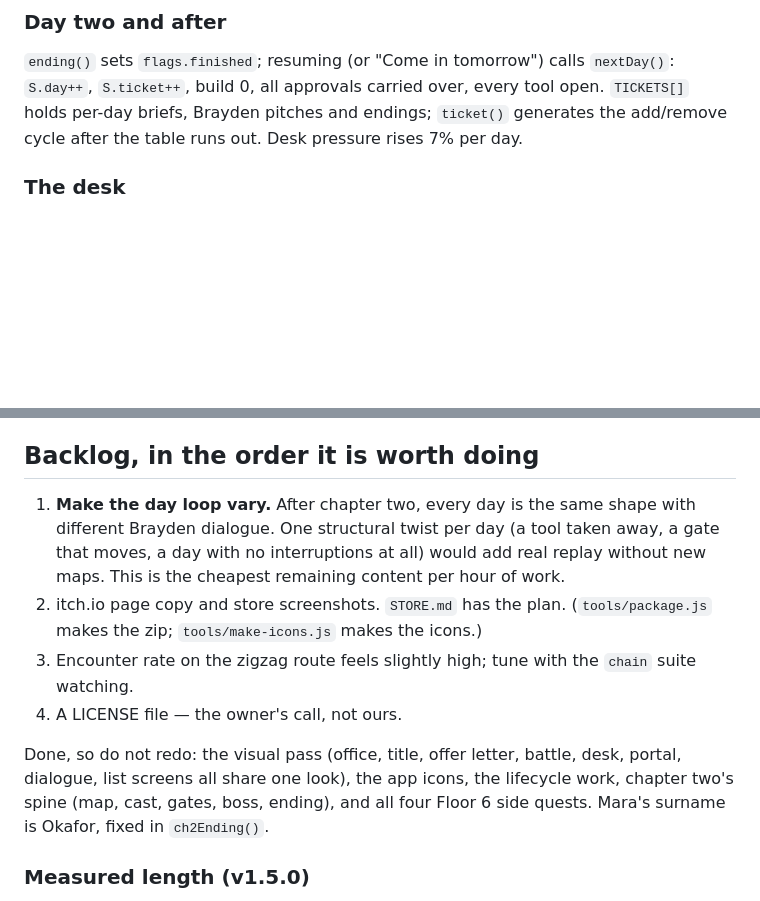
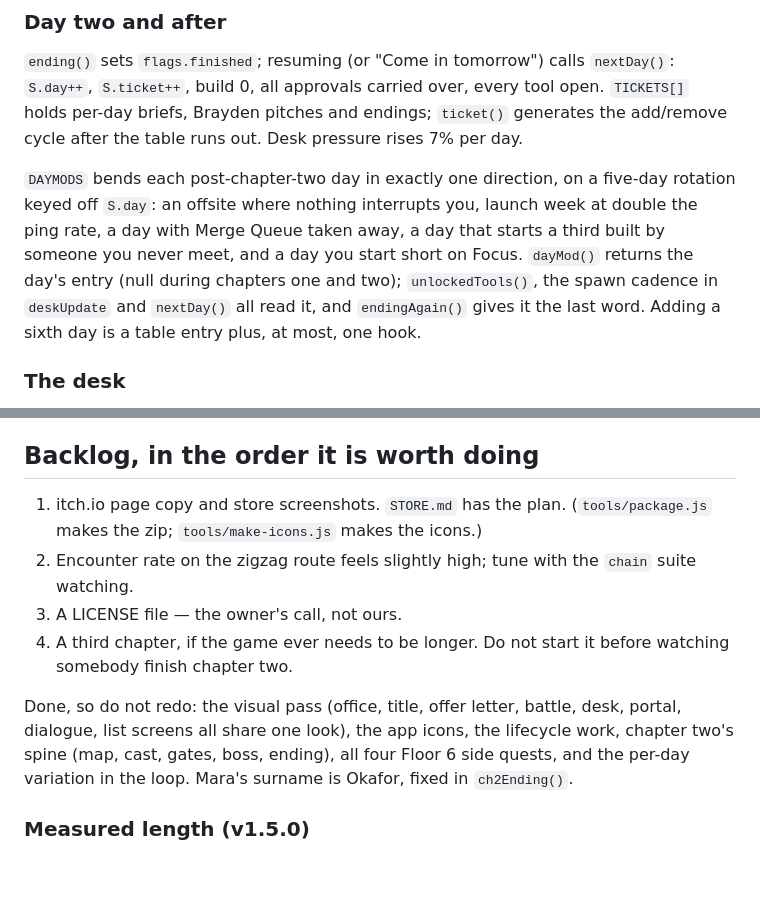
Before and after one commit to alexjaylink-sketch/Games, a Markdown page: CLAUDE.md, 2 parts joined by grey strips. Rendered like a GitHub page; blank space fills up the shorter version.

Commit message:
Record the day-loop work in the notes
The previous commit shipped the code but the notes edit aborted partway
on a stale anchor, so the backlog still listed the work as pending and
DAYMODS was undocumented.

Co-Authored-By: Claude Opus 5 <noreply@anthropic.com>
Claude-Session: https://claude.ai/code/session_01CTF6gQxX32mQ4y88gRWw7t

```diff
--- a/CLAUDE.md
+++ b/CLAUDE.md
@@ -127,6 +127,15 @@ every tool open. `TICKETS[]` holds per-day briefs, Brayden pitches and
 endings; `ticket()` generates the add/remove cycle after the table runs out.
 Desk pressure rises 7% per day.
 
+`DAYMODS` bends each post-chapter-two day in exactly one direction, on a
+five-day rotation keyed off `S.day`: an offsite where nothing interrupts you,
+launch week at double the ping rate, a day with Merge Queue taken away, a day
+that starts a third built by someone you never meet, and a day you start short
+on Focus. `dayMod()` returns the day's entry (null during chapters one and
+two); `unlockedTools()`, the spawn cadence in `deskUpdate` and `nextDay()` all
+read it, and `endingAgain()` gives it the last word. Adding a sixth day is a
+table entry plus, at most, one hook.
+
 ### The desk
 `startDesk()` (chooser when more than one tool is unlocked) → `deskUpdate`
 each frame. Progress only comes from the tool via `workProgress(pct)`;
@@ -236,21 +245,19 @@ Bad: *"Managers like Brayden are what's wrong with tech."* (moralizes.)
 
 ## Backlog, in the order it is worth doing
 
-1. **Make the day loop vary.** After chapter two, every day is the same
-   shape with different Brayden dialogue. One structural twist per day
-   (a tool taken away, a gate that moves, a day with no interruptions at
-   all) would add real replay without new maps. This is the cheapest
-   remaining content per hour of work.
-2. itch.io page copy and store screenshots. `STORE.md` has the plan.
+1. itch.io page copy and store screenshots. `STORE.md` has the plan.
    (`tools/package.js` makes the zip; `tools/make-icons.js` makes the icons.)
-3. Encounter rate on the zigzag route feels slightly high; tune with the
+2. Encounter rate on the zigzag route feels slightly high; tune with the
    `chain` suite watching.
-4. A LICENSE file — the owner's call, not ours.
+3. A LICENSE file — the owner's call, not ours.
+4. A third chapter, if the game ever needs to be longer. Do not start it
+   before watching somebody finish chapter two.
 
 Done, so do not redo: the visual pass (office, title, offer letter, battle,
 desk, portal, dialogue, list screens all share one look), the app icons, the
-lifecycle work, chapter two's spine (map, cast, gates, boss, ending), and all
-four Floor 6 side quests. Mara's surname is Okafor, fixed in `ch2Ending()`.
+lifecycle work, chapter two's spine (map, cast, gates, boss, ending), all four
+Floor 6 side quests, and the per-day variation in the loop. Mara's surname is
+Okafor, fixed in `ch2Ending()`.
 
 ### Measured length (v1.5.0)
 Both chapters on the critical path run 40–45 minutes; with every side quest
```
